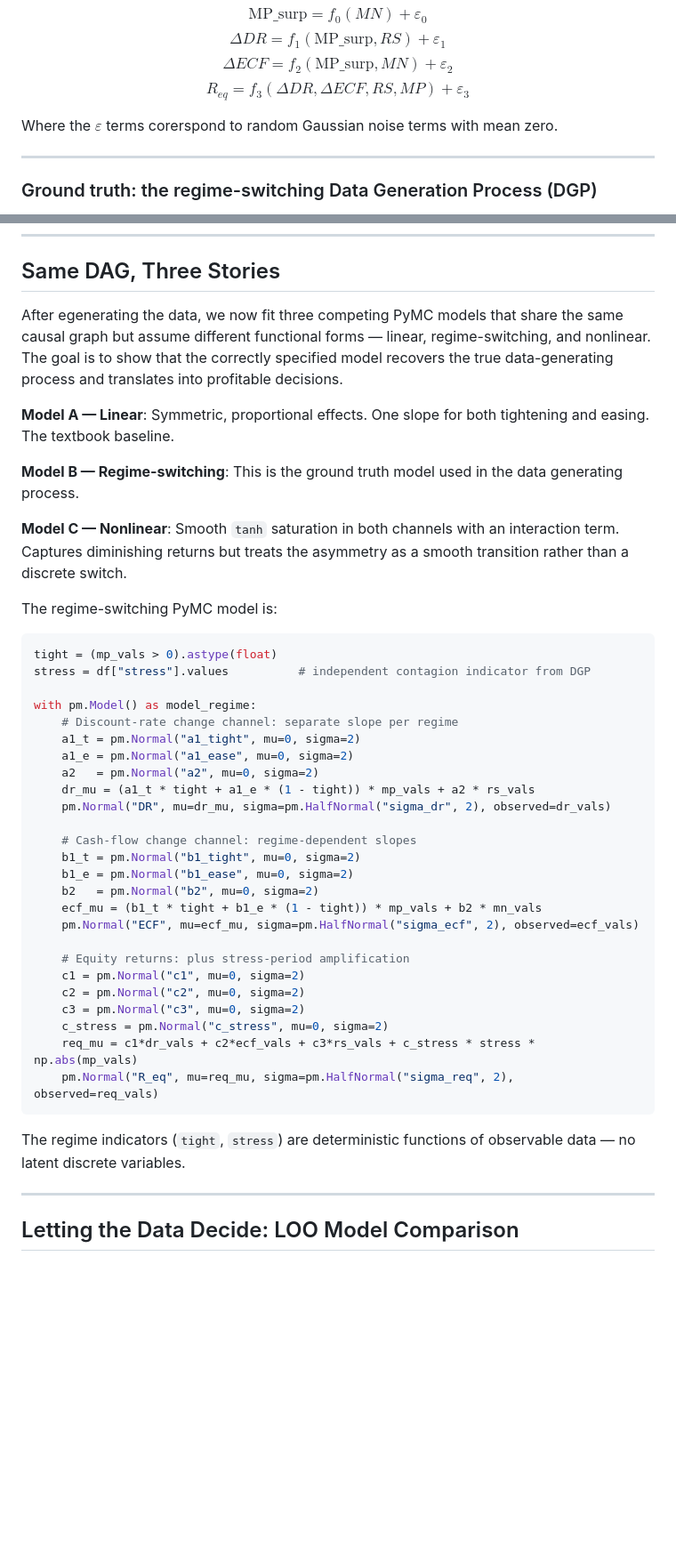
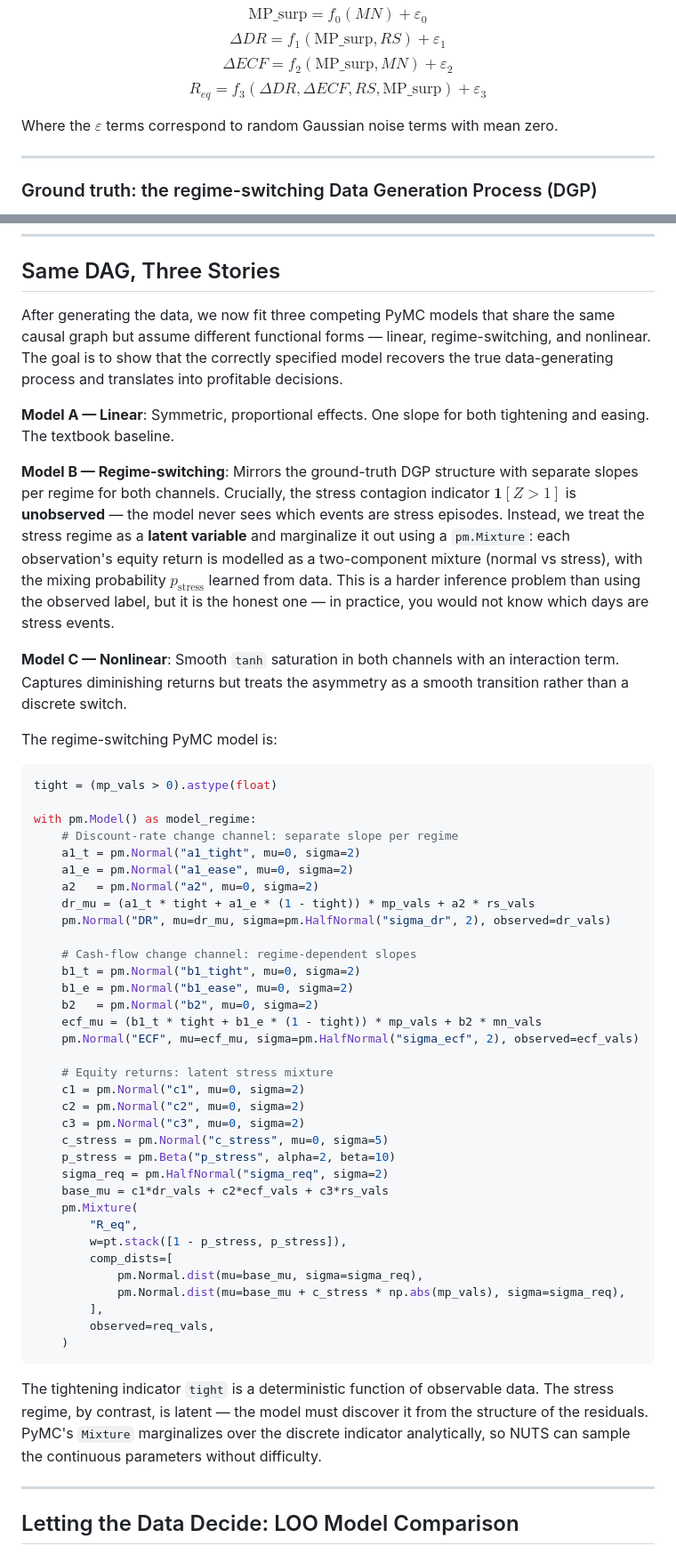
Before and after one commit to pymc-labs/congrats_you_have_a_dag, a Markdown page: blogpost_dag1.md, 2 parts joined by grey strips. Shown at 89% size. Rendered like a GitHub page; blank space fills up the shorter version.

````diff
--- a/blogpost_dag1.md
+++ b/blogpost_dag1.md
@@ -52,9 +52,9 @@ The structural equations take the general form:
 $$\text{MP\_surp} = f_0(MN) + \varepsilon_0$$
 $$\Delta DR = f_1(\text{MP\_surp}, RS) + \varepsilon_1$$
 $$\Delta ECF = f_2(\text{MP\_surp}, MN) + \varepsilon_2$$
-$$R_{eq} = f_3(\Delta DR, \Delta ECF,RS,MP ) + \varepsilon_3$$
+$$R_{eq} = f_3(\Delta DR, \Delta ECF, RS, \text{MP\_surp}) + \varepsilon_3$$
 
-Where the $\varepsilon$ terms corerspond to random Gaussian noise terms with mean zero.
+Where the $\varepsilon$ terms correspond to random Gaussian noise terms with mean zero.
 
 ---
 
@@ -118,11 +118,11 @@ A linear model forced to fit both regimes simultaneously will average across thi
 
 ## Same DAG, Three Stories
 
-After egenerating the data, we now fit three competing PyMC models that share the same causal graph but assume different functional forms — linear, regime-switching, and nonlinear. The goal is to show that the correctly specified model recovers the true data-generating process and translates into profitable decisions.
+After generating the data, we now fit three competing PyMC models that share the same causal graph but assume different functional forms — linear, regime-switching, and nonlinear. The goal is to show that the correctly specified model recovers the true data-generating process and translates into profitable decisions.
 
 **Model A — Linear**: Symmetric, proportional effects. One slope for both tightening and easing. The textbook baseline.
 
-**Model B — Regime-switching**: This is the ground truth model used in the data generating process.
+**Model B — Regime-switching**: Mirrors the ground-truth DGP structure with separate slopes per regime for both channels. Crucially, the stress contagion indicator $\mathbf{1}[Z > 1]$ is **unobserved** — the model never sees which events are stress episodes. Instead, we treat the stress regime as a **latent variable** and marginalize it out using a `pm.Mixture`: each observation's equity return is modelled as a two-component mixture (normal vs stress), with the mixing probability $p_{\text{stress}}$ learned from data. This is a harder inference problem than using the observed label, but it is the honest one — in practice, you would not know which days are stress events.
 
 **Model C — Nonlinear**: Smooth `tanh` saturation in both channels with an interaction term. Captures diminishing returns but treats the asymmetry as a smooth transition rather than a discrete switch.
 
@@ -130,7 +130,6 @@ The regime-switching PyMC model is:
 
 ```python
 tight = (mp_vals > 0).astype(float)
-stress = df["stress"].values          # independent contagion indicator from DGP
 
 with pm.Model() as model_regime:
     # Discount-rate change channel: separate slope per regime
@@ -147,16 +146,26 @@ with pm.Model() as model_regime:
     ecf_mu = (b1_t * tight + b1_e * (1 - tight)) * mp_vals + b2 * mn_vals
     pm.Normal("ECF", mu=ecf_mu, sigma=pm.HalfNormal("sigma_ecf", 2), observed=ecf_vals)
 
-    # Equity returns: plus stress-period amplification
+    # Equity returns: latent stress mixture
     c1 = pm.Normal("c1", mu=0, sigma=2)
     c2 = pm.Normal("c2", mu=0, sigma=2)
     c3 = pm.Normal("c3", mu=0, sigma=2)
-    c_stress = pm.Normal("c_stress", mu=0, sigma=2)
-    req_mu = c1*dr_vals + c2*ecf_vals + c3*rs_vals + c_stress * stress * np.abs(mp_vals)
-    pm.Normal("R_eq", mu=req_mu, sigma=pm.HalfNormal("sigma_req", 2), observed=req_vals)
+    c_stress = pm.Normal("c_stress", mu=0, sigma=5)
+    p_stress = pm.Beta("p_stress", alpha=2, beta=10)
+    sigma_req = pm.HalfNormal("sigma_req", sigma=2)
+    base_mu = c1*dr_vals + c2*ecf_vals + c3*rs_vals
+    pm.Mixture(
+        "R_eq",
+        w=pt.stack([1 - p_stress, p_stress]),
+        comp_dists=[
+            pm.Normal.dist(mu=base_mu, sigma=sigma_req),
+            pm.Normal.dist(mu=base_mu + c_stress * np.abs(mp_vals), sigma=sigma_req),
+        ],
+        observed=req_vals,
+    )
 ```
 
-The regime indicators (`tight`, `stress`) are deterministic functions of observable data — no latent discrete variables.
+The tightening indicator `tight` is a deterministic function of observable data. The stress regime, by contrast, is latent — the model must discover it from the structure of the residuals. PyMC's `Mixture` marginalizes over the discrete indicator analytically, so NUTS can sample the continuous parameters without difficulty.
 
 ---
 
````
Also changed, not shown: other parts of blogpost_dag1.md (+21 -21 lines), figures/fig1_scatter_asymmetry.png, figures/fig3_ppc.png, 1 other file.
